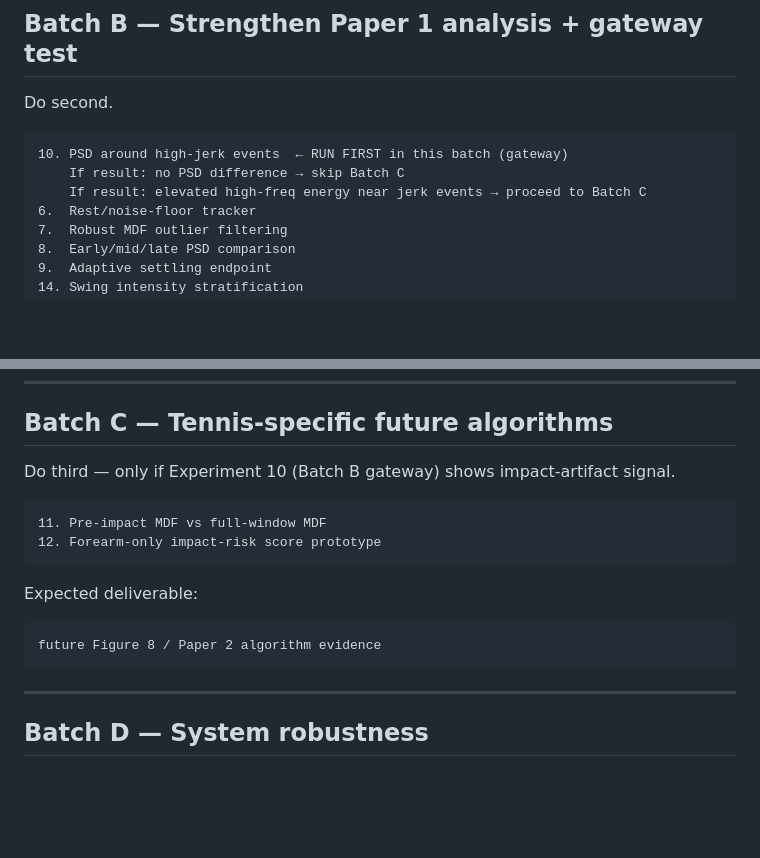
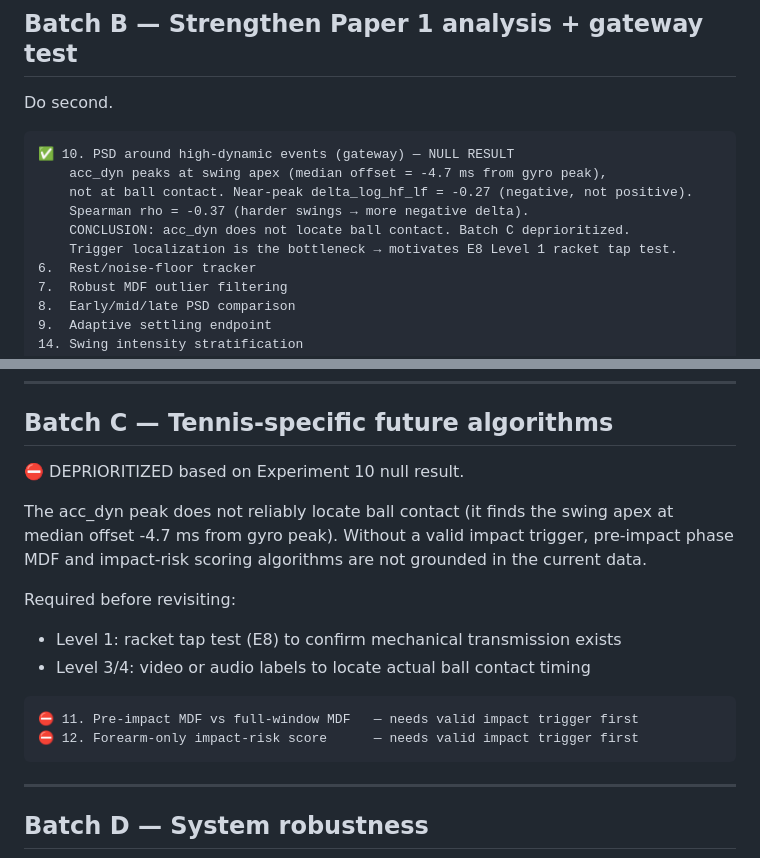
Before and after one commit to RyanWangTheCoder/emg_util, a Markdown page: todo.md, 2 parts joined by grey strips. Rendered like a GitHub page; blank space fills up the shorter version.

````diff
--- a/todo.md
+++ b/todo.md
@@ -1005,9 +1005,12 @@ paper_analysis.py generates Figures 2–7
 Do second.
 
 ```text
-10. PSD around high-jerk events  ← RUN FIRST in this batch (gateway)
-    If result: no PSD difference → skip Batch C
-    If result: elevated high-freq energy near jerk events → proceed to Batch C
+✅ 10. PSD around high-dynamic events (gateway) — NULL RESULT
+    acc_dyn peaks at swing apex (median offset = -4.7 ms from gyro peak),
+    not at ball contact. Near-peak delta_log_hf_lf = -0.27 (negative, not positive).
+    Spearman rho = -0.37 (harder swings → more negative delta).
+    CONCLUSION: acc_dyn does not locate ball contact. Batch C deprioritized.
+    Trigger localization is the bottleneck → motivates E8 Level 1 racket tap test.
 6.  Rest/noise-floor tracker
 7.  Robust MDF outlier filtering
 8.  Early/mid/late PSD comparison
@@ -1027,17 +1030,19 @@ additional tables / optional appendix plots for Paper 1
 
 ## Batch C — Tennis-specific future algorithms
 
-Do third — only if Experiment 10 (Batch B gateway) shows impact-artifact signal.
+⛔ DEPRIORITIZED based on Experiment 10 null result.
+
+The acc_dyn peak does not reliably locate ball contact (it finds the swing apex at
+median offset -4.7 ms from gyro peak). Without a valid impact trigger, pre-impact phase
+MDF and impact-risk scoring algorithms are not grounded in the current data.
+
+Required before revisiting:
+  - Level 1: racket tap test (E8) to confirm mechanical transmission exists
+  - Level 3/4: video or audio labels to locate actual ball contact timing
 
 ```text
-11. Pre-impact MDF vs full-window MDF
-12. Forearm-only impact-risk score prototype
-```
-
-Expected deliverable:
-
-```text
-future Figure 8 / Paper 2 algorithm evidence
+⛔ 11. Pre-impact MDF vs full-window MDF   — needs valid impact trigger first
+⛔ 12. Forearm-only impact-risk score      — needs valid impact trigger first
 ```
 
 ---
````
Also changed, not shown: other parts of todo.md (+1 -1 lines), paper.md (+26 -6 lines), paper_figures/fig8_high_dynamic_event_psd.png (added), 2 other files.
